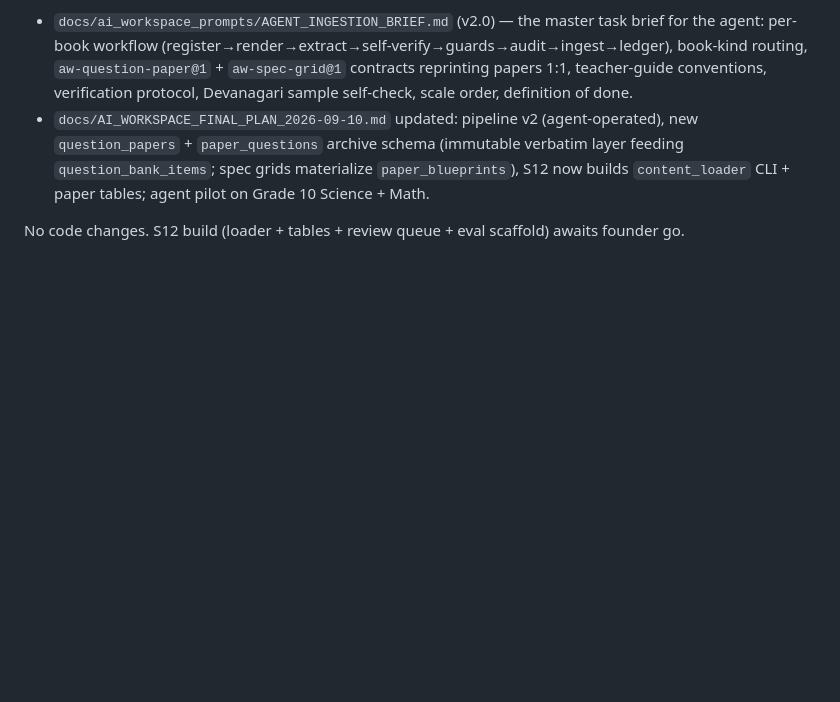
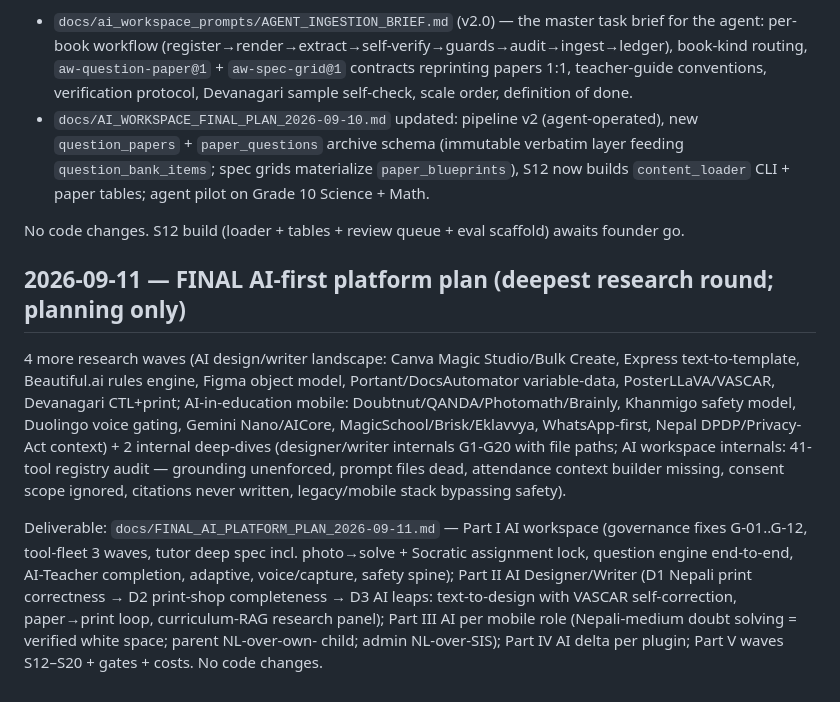
Before and after one commit to bishalregmi105B/aschool-platform, a Markdown page: audits/AUDIT_INDEX.md, the part around the change. Drawn GitHub-style; blank space fills up the shorter version.

Commit message:
docs(ai): final AI-first platform plan — workspace, designer/writer, mobile AI, plugin deltas, waves S12-S20

```diff
--- a/audits/AUDIT_INDEX.md
+++ b/audits/AUDIT_INDEX.md
@@ -140,3 +140,23 @@ verbatim text** (not image URLs), printed question papers/model sets must be **f
   CLI + paper tables; agent pilot on Grade 10 Science + Math.
 
 No code changes. S12 build (loader + tables + review queue + eval scaffold) awaits founder go.
+
+## 2026-09-11 — FINAL AI-first platform plan (deepest research round; planning only)
+
+4 more research waves (AI design/writer landscape: Canva Magic Studio/Bulk Create, Express
+text-to-template, Beautiful.ai rules engine, Figma object model, Portant/DocsAutomator variable-data,
+PosterLLaVA/VASCAR, Devanagari CTL+print; AI-in-education mobile: Doubtnut/QANDA/Photomath/Brainly,
+Khanmigo safety model, Duolingo voice gating, Gemini Nano/AICore, MagicSchool/Brisk/Eklavvya,
+WhatsApp-first, Nepal DPDP/Privacy-Act context) + 2 internal deep-dives (designer/writer internals
+G1-G20 with file paths; AI workspace internals: 41-tool registry audit — grounding unenforced,
+prompt files dead, attendance context builder missing, consent scope ignored, citations never
+written, legacy/mobile stack bypassing safety).
+
+Deliverable: `docs/FINAL_AI_PLATFORM_PLAN_2026-09-11.md` — Part I AI workspace (governance fixes
+G-01..G-12, tool-fleet 3 waves, tutor deep spec incl. photo→solve + Socratic assignment lock,
+question engine end-to-end, AI-Teacher completion, adaptive, voice/capture, safety spine);
+Part II AI Designer/Writer (D1 Nepali print correctness → D2 print-shop completeness → D3 AI leaps:
+text-to-design with VASCAR self-correction, paper→print loop, curriculum-RAG research panel);
+Part III AI per mobile role (Nepali-medium doubt solving = verified white space; parent NL-over-own-
+child; admin NL-over-SIS); Part IV AI delta per plugin; Part V waves S12–S20 + gates + costs.
+No code changes.
```
Also changed, not shown: docs/FINAL_AI_PLATFORM_PLAN_2026-09-11.md (added, +316 -0 lines).
